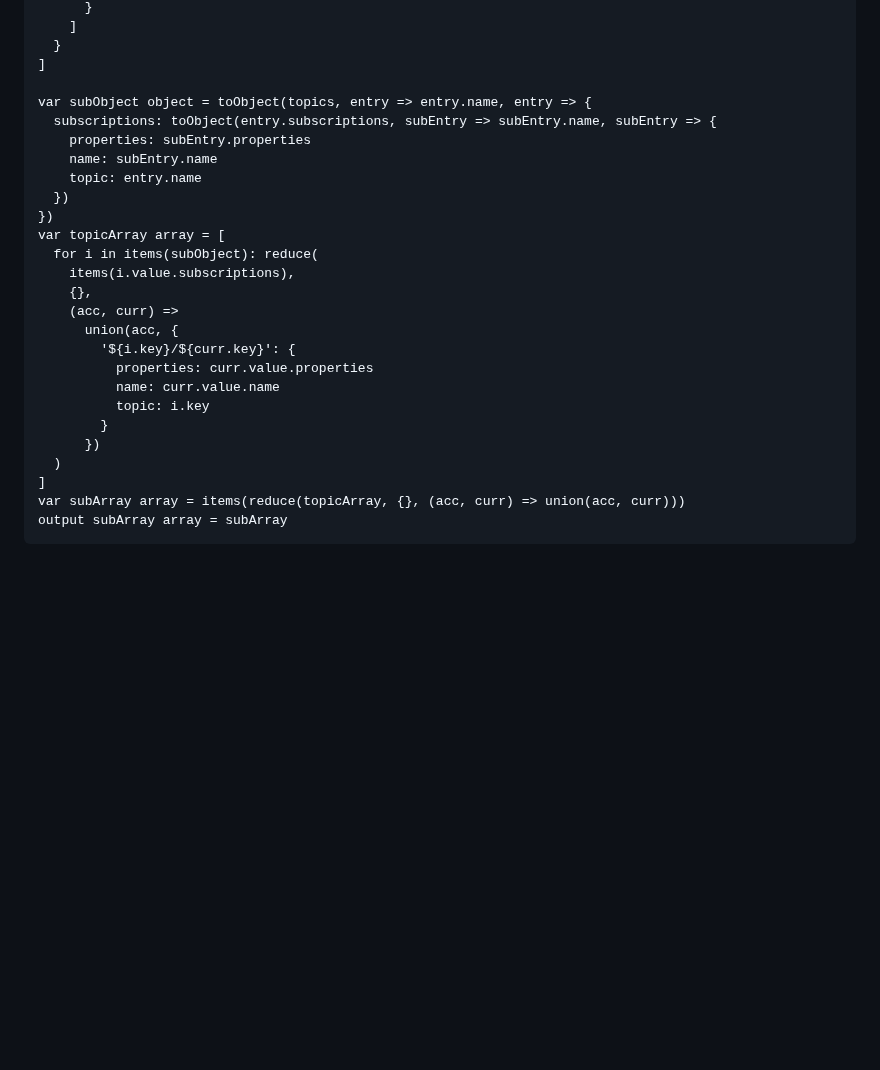
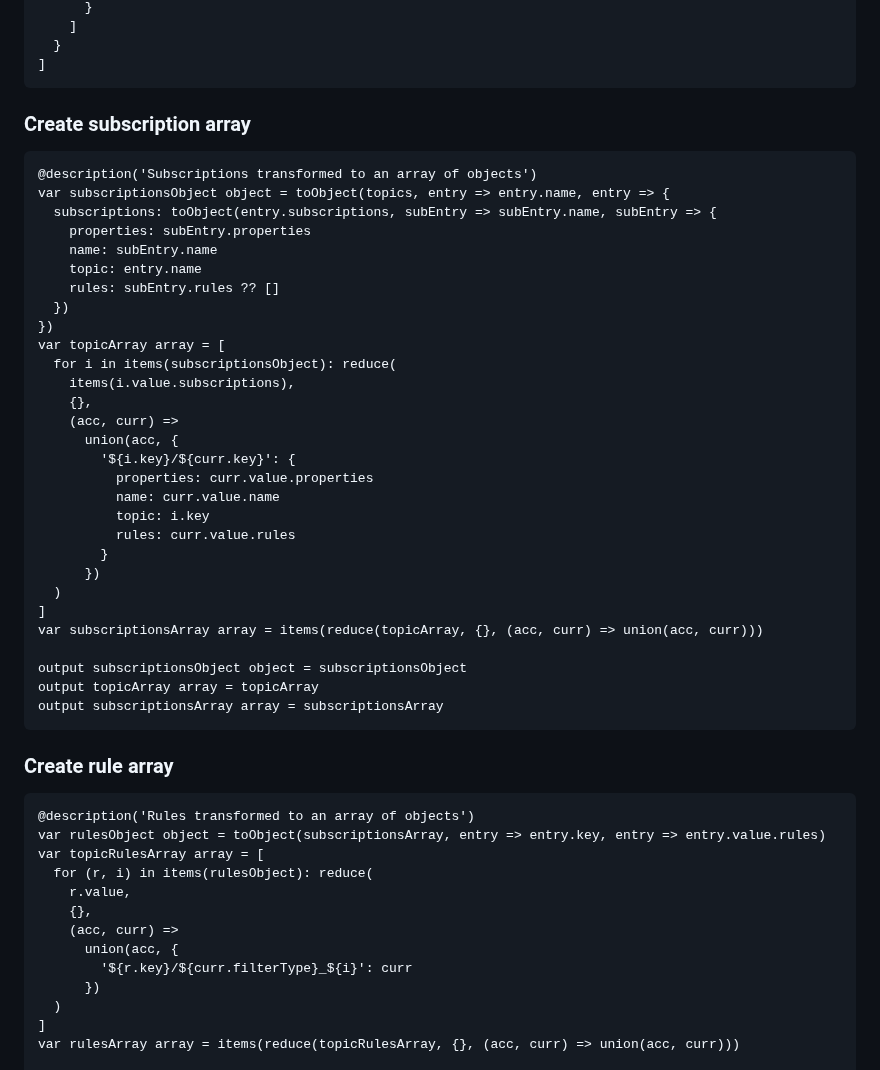
Before and after one commit to petitess/bicep, a Markdown page: xxx01/nested_arrays02.md, the part around one of its changes. Drawn GitHub-style; blank space fills up the shorter version.

````diff
--- a/xxx01/nested_arrays02.md
+++ b/xxx01/nested_arrays02.md
@@ -47,16 +93,20 @@ param topics array = [
     ]
   }
 ]
-
-var subObject object = toObject(topics, entry => entry.name, entry => {
+```
+### Create subscription array
+```bicep
+@description('Subscriptions transformed to an array of objects')
+var subscriptionsObject object = toObject(topics, entry => entry.name, entry => {
   subscriptions: toObject(entry.subscriptions, subEntry => subEntry.name, subEntry => {
     properties: subEntry.properties
     name: subEntry.name
     topic: entry.name
+    rules: subEntry.rules ?? []
   })
 })
 var topicArray array = [
-  for i in items(subObject): reduce(
+  for i in items(subscriptionsObject): reduce(
     items(i.value.subscriptions),
     {},
     (acc, curr) =>
@@ -65,11 +115,30 @@ var topicArray array = [
           properties: curr.value.properties
           name: curr.value.name
           topic: i.key
+          rules: curr.value.rules
         }
       })
   )
 ]
-var subArray array = items(reduce(topicArray, {}, (acc, curr) => union(acc, curr)))
-output subArray array = subArray
+var subscriptionsArray array = items(reduce(topicArray, {}, (acc, curr) => union(acc, curr)))
+
+output subscriptionsObject object = subscriptionsObject
+output topicArray array = topicArray
+output subscriptionsArray array = subscriptionsArray
 ```
+### Create rule array
+```bicep
+@description('Rules transformed to an array of objects')
+var rulesObject object = toObject(subscriptionsArray, entry => entry.key, entry => entry.value.rules)
+var topicRulesArray array = [
+  for (r, i) in items(rulesObject): reduce(
+    r.value,
+    {},
+    (acc, curr) =>
+      union(acc, {
+        '${r.key}/${curr.filterType}_${i}': curr
+      })
+  )
+]
+var rulesArray array = items(reduce(topicRulesArray, {}, (acc, curr) => union(acc, curr)))
 
````
Also changed, not shown: other parts of xxx01/nested_arrays02.md (+172 -35 lines).
